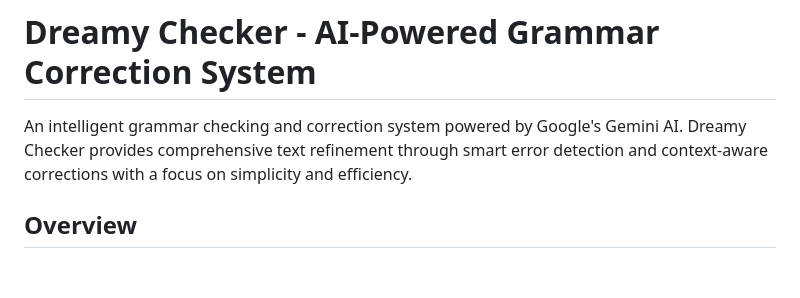
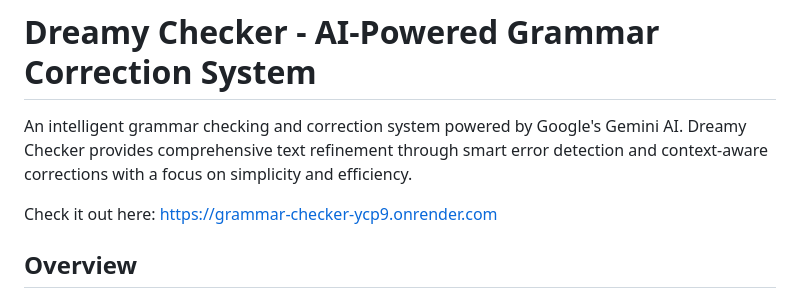
Before and after one commit to Oredelight/grammar-checker, a Markdown page: README.md, the part around the change. Drawn GitHub-style; blank space fills up the shorter version.

Commit message:
Add link to live demo in README.md

```diff
--- a/README.md
+++ b/README.md
@@ -2,6 +2,7 @@
 
 An intelligent grammar checking and correction system powered by Google's Gemini AI. Dreamy Checker provides comprehensive text refinement through smart error detection and context-aware corrections with a focus on simplicity and efficiency.
 
+Check it out here: https://grammar-checker-ycp9.onrender.com
 
 ## Overview
 
```
